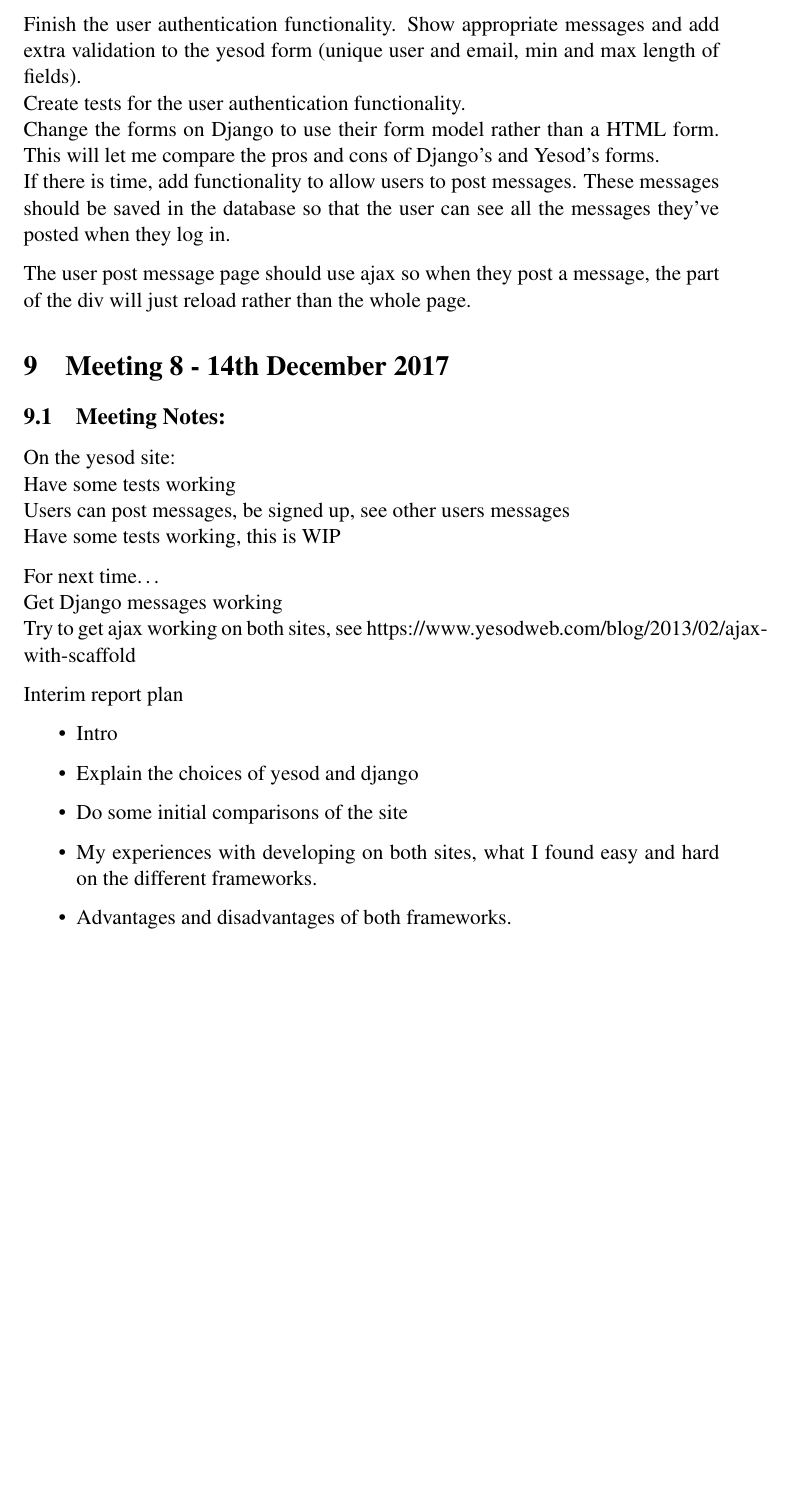
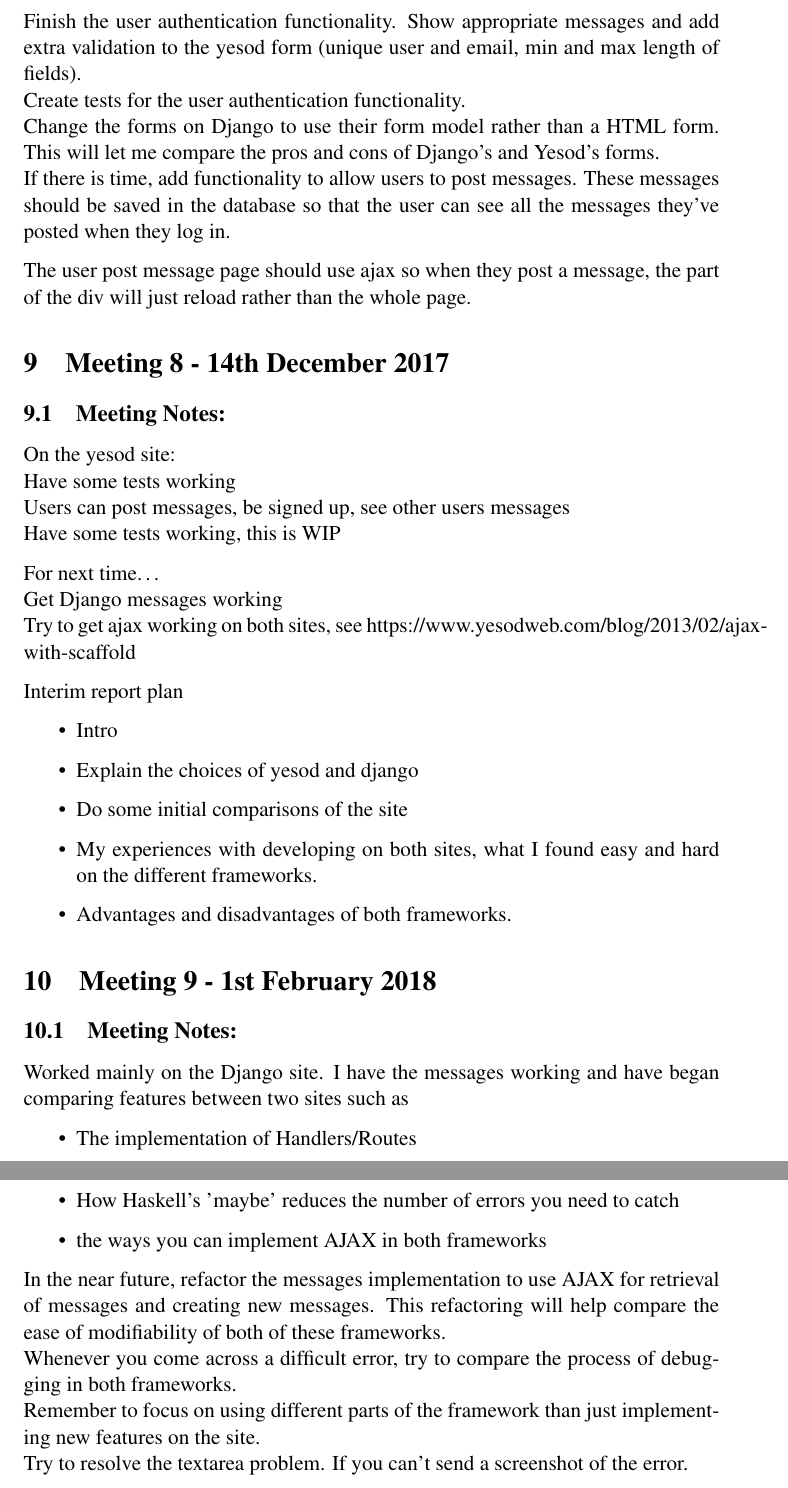
Before and after one commit to rasheedja/YesodDjangoComparison, a LaTeX document (project_diary.tex, which reads project_diary_content.tex, project_diary_content_files/project_diary_meeting_9.tex): part of page 5 of 5 before the commit and two parts of pages 6 and 7 of 7 after it, the two joined at a grey line, cut so that both start at the same text, the shorter picture padded with empty space. Compiled offline with pdfLaTeX.

Commit message:
Meeting 9 notes

```diff
--- a/project_diary_content.tex
+++ b/project_diary_content.tex
@@ -7,3 +7,4 @@
 \input{project_diary_content_files/project_diary_meeting_6}
 \input{project_diary_content_files/project_diary_meeting_7}
 \input{project_diary_content_files/project_diary_meeting_8}
+\input{project_diary_content_files/project_diary_meeting_9}
--- /dev/null
+++ b/project_diary_content_files/project_diary_meeting_9.tex
@@ -0,0 +1,15 @@
+\section{Meeting 9 - 1st February 2018}
+
+\subsection{Meeting Notes:}
+Worked mainly on the Django site. I have the messages working and have began comparing features between two sites such as
+\begin{itemize}
+  \item The implementation of Handlers/Routes
+  \item The way you can pass variables to templates
+  \item How Haskell's 'maybe' reduces the number of errors you need to catch
+  \item the ways you can implement AJAX in both frameworks
+\end{itemize}
+
+In the near future, refactor the messages implementation to use AJAX for retrieval of messages and creating new messages. This refactoring will help compare the ease of modifiability of both of these frameworks.\\
+Whenever you come across a difficult error, try to compare the process of debugging in both frameworks.\\
+Remember to focus on using different parts of the framework than just implementing new features on the site.\\
+Try to resolve the textarea problem. If you can't send a screenshot of the error.\\
```
Also changed, not shown: project_diary.pdf.
